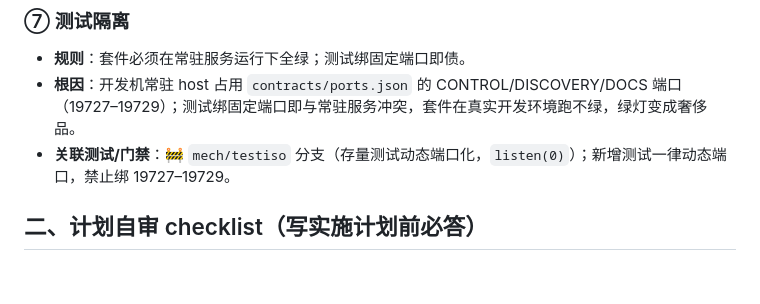
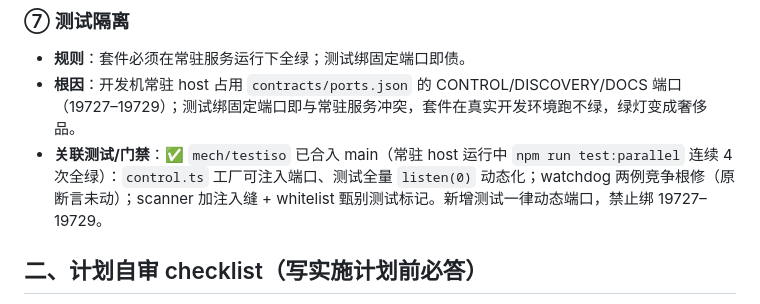
Before and after one commit to Rocke1001feller/p2p-net, a Markdown page: docs/superpowers/lessons.md, the part around the change. Drawn GitHub-style; blank space fills up the shorter version.

Commit message:
docs(lessons): 条目⑦回填 ✅——mech/testiso 已合入，常驻 host 下连续全绿

```diff
--- a/docs/superpowers/lessons.md
+++ b/docs/superpowers/lessons.md
@@ -52,7 +52,7 @@
 
 - **规则**：套件必须在常驻服务运行下全绿；测试绑固定端口即债。
 - **根因**：开发机常驻 host 占用 `contracts/ports.json` 的 CONTROL/DISCOVERY/DOCS 端口（19727–19729）；测试绑固定端口即与常驻服务冲突，套件在真实开发环境跑不绿，绿灯变成奢侈品。
-- **关联测试/门禁**：🚧 `mech/testiso` 分支（存量测试动态端口化，`listen(0)`）；新增测试一律动态端口，禁止绑 19727–19729。
+- **关联测试/门禁**：✅ `mech/testiso` 已合入 main（常驻 host 运行中 `npm run test:parallel` 连续 4 次全绿）：`control.ts` 工厂可注入端口、测试全量 `listen(0)` 动态化；watchdog 两例竞争根修（原断言未动）；scanner 加注入缝 + whitelist 甄别测试标记。新增测试一律动态端口，禁止绑 19727–19729。
 
 ## 二、计划自审 checklist（写实施计划前必答）
 
```
